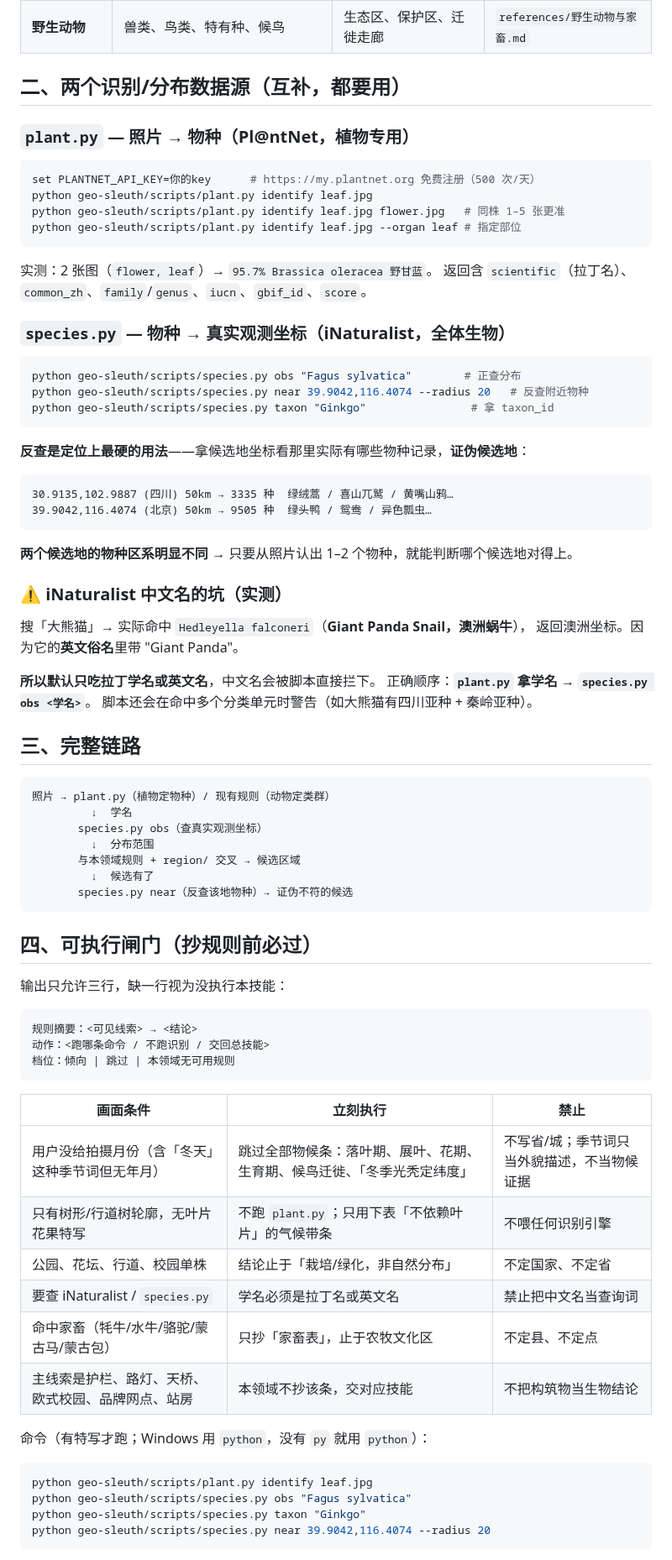
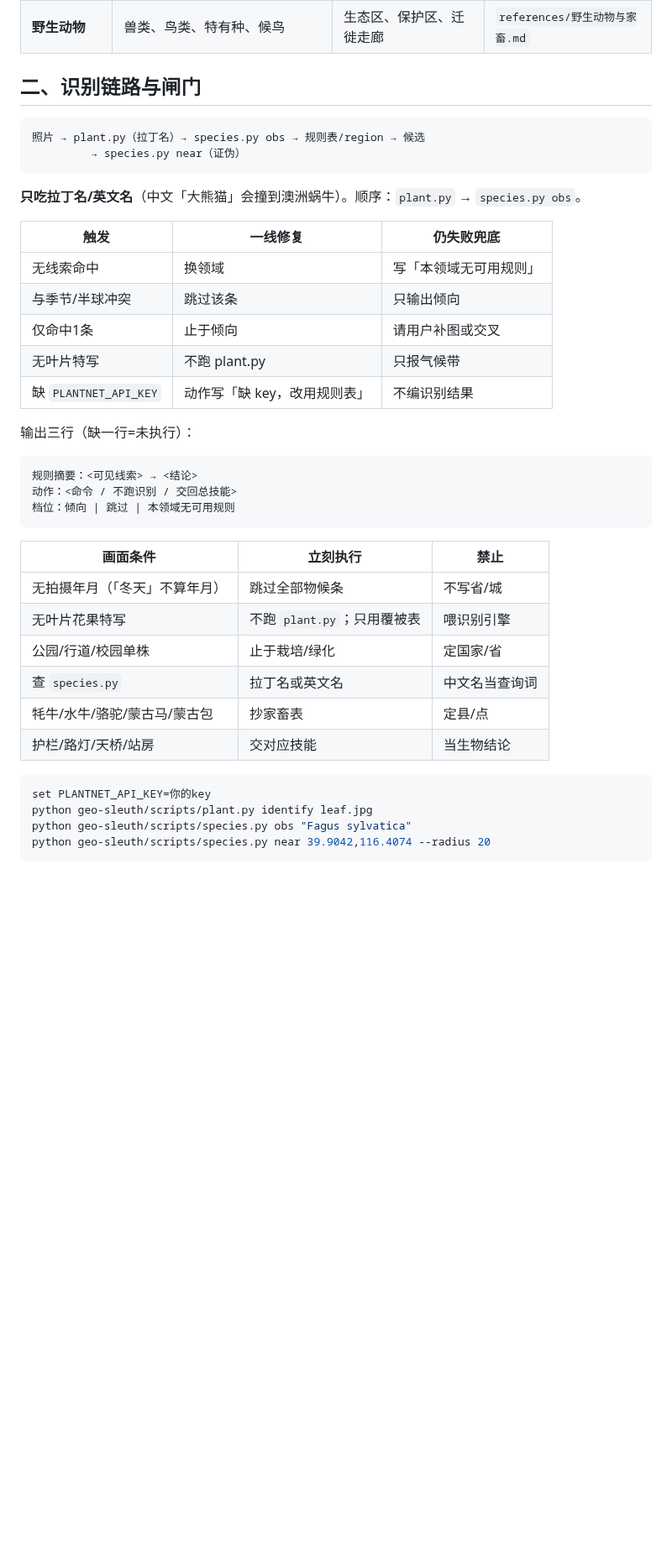
Before and after one commit to xiaoyangtx996/Searching-skill, a Markdown page: bio-clues/SKILL.md, the part around one of its changes. Shown at 84% size. Rendered like a GitHub page; blank space fills up the shorter version.

Commit message:
optimize bio-clues: dim7 collapse identify chain and gates

````diff
--- a/bio-clues/SKILL.md
+++ b/bio-clues/SKILL.md
@@ -92,82 +85,43 @@ metadata:
 | **家畜与家禽** | 牦牛、水牛、骆驼、蒙古马、羊、蒙古包 | 农牧区、文化区 | 本文「家畜」 |
 | **野生动物** | 兽类、鸟类、特有种、候鸟 | 生态区、保护区、迁徙走廊 | `references/野生动物与家畜.md` |
 
-## 二、两个识别/分布数据源（互补，都要用）
+## 二、识别链路与闸门
 
-### `plant.py` — 照片 → 物种（Pl@ntNet，植物专用）
-
-```bash
-set PLANTNET_API_KEY=你的key      # https://my.plantnet.org 免费注册（500 次/天）
-python geo-sleuth/scripts/plant.py identify leaf.jpg
-python geo-sleuth/scripts/plant.py identify leaf.jpg flower.jpg   # 同株 1–5 张更准
-python geo-sleuth/scripts/plant.py identify leaf.jpg --organ leaf # 指定部位
+```
+照片 → plant.py（拉丁名）→ species.py obs → 规则表/region → 候选
+         → species.py near（证伪）
 ```
 
-实测：2 张图（`flower, leaf`）→ `95.7% Brassica oleracea 野甘蓝`。
-返回含 `scientific`（拉丁名）、`common_zh`、`family`/`genus`、`iucn`、`gbif_id`、`score`。
+**只吃拉丁名/英文名**（中文「大熊猫」会撞到澳洲蜗牛）。顺序：`plant.py` → `species.py obs`。
 
-### `species.py` — 物种 → 真实观测坐标（iNaturalist，**全体生物**）
+| 触发 | 一线修复 | 仍失败兜底 |
+|---|---|---|
+| 无线索命中 | 换领域 | 写「本领域无可用规则」 |
+| 与季节/半球冲突 | 跳过该条 | 只输出倾向 |
+| 仅命中1条 | 止于倾向 | 请用户补图或交叉 |
+| 无叶片特写 | 不跑 plant.py | 只报气候带 |
+| 缺 `PLANTNET_API_KEY` | 动作写「缺 key，改用规则表」 | 不编识别结果 |
 
-```bash
-python geo-sleuth/scripts/species.py obs "Fagus sylvatica"        # 正查分布
-python geo-sleuth/scripts/species.py near 39.9042,116.4074 --radius 20   # 反查附近物种
-python geo-sleuth/scripts/species.py taxon "Ginkgo"                # 拿 taxon_id
-```
-
-**反查是定位上最硬的用法**——拿候选地坐标看那里实际有哪些物种记录，**证伪候选地**：
-
-```
-30.9135,102.9887 (四川) 50km → 3335 种  绿绒蒿 / 喜山兀鹫 / 黄嘴山鸦…
-39.9042,116.4074 (北京) 50km → 9505 种  绿头鸭 / 鸳鸯 / 异色瓢虫…
-```
-
-**两个候选地的物种区系明显不同** → 只要从照片认出 1–2 个物种，就能判断哪个候选地对得上。
-
-### ⚠️ iNaturalist 中文名的坑（实测）
-
-搜「大熊猫」→ 实际命中 `Hedleyella falconeri`（**Giant Panda Snail，澳洲蜗牛**），
-返回澳洲坐标。因为它的**英文俗名**里带 "Giant Panda"。
-
-**所以默认只吃拉丁学名或英文名**，中文名会被脚本直接拦下。
-正确顺序：**`plant.py` 拿学名 → `species.py obs <学名>`**。
-脚本还会在命中多个分类单元时警告（如大熊猫有四川亚种 + 秦岭亚种）。
-
-## 三、完整链路
-
-```
-照片 → plant.py（植物定物种）/ 现有规则（动物定类群）
-         ↓  学名
-       species.py obs（查真实观测坐标）
-         ↓  分布范围
-       与本领域规则 + region/ 交叉 → 候选区域
-         ↓  候选有了
-       species.py near（反查该地物种）→ 证伪不符的候选
-```
-
-## 四、可执行闸门（抄规则前必过）
-
-输出只允许三行，缺一行视为没执行本技能：
+输出三行（缺一行=未执行）：
 
 ```
 规则摘要：<可见线索> → <结论>
-动作：<跑哪条命令 / 不跑识别 / 交回总技能>
+动作：<命令 / 不跑识别 / 交回总技能>
 档位：倾向 | 跳过 | 本领域无可用规则
 ```
 
 | 画面条件 | 立刻执行 | 禁止 |
 |---|---|---|
-| 用户没给拍摄月份（含「冬天」这种季节词但无年月） | 跳过全部物候条：落叶期、展叶、花期、生育期、候鸟迁徙、「冬季光秃定纬度」 | 不写省/城；季节词只当外貌描述，不当物候证据 |
-| 只有树形/行道树轮廓，无叶片花果特写 | 不跑 `plant.py`；只用下表「不依赖叶片」的气候带条 | 不喂任何识别引擎 |
-| 公园、花坛、行道、校园单株 | 结论止于「栽培/绿化，非自然分布」 | 不定国家、不定省 |
-| 要查 iNaturalist / `species.py` | 学名必须是拉丁名或英文名 | 禁止把中文名当查询词 |
-| 命中家畜（牦牛/水牛/骆驼/蒙古马/蒙古包） | 只抄「家畜表」，止于农牧文化区 | 不定县、不定点 |
-| 主线索是护栏、路灯、天桥、欧式校园、品牌网点、站房 | 本领域不抄该条，交对应技能 | 不把构筑物当生物结论 |
-
-命令（有特写才跑；Windows 用 `python`，没有 `py` 就用 `python`）：
+| 无拍摄年月（「冬天」不算年月） | 跳过全部物候条 | 不写省/城 |
+| 无叶片花果特写 | 不跑 `plant.py`；只用覆被表 | 喂识别引擎 |
+| 公园/行道/校园单株 | 止于栽培/绿化 | 定国家/省 |
+| 查 `species.py` | 拉丁名或英文名 | 中文名当查询词 |
+| 牦牛/水牛/骆驼/蒙古马/蒙古包 | 抄家畜表 | 定县/点 |
+| 护栏/路灯/天桥/站房 | 交对应技能 | 当生物结论 |
 
 ```bash
+set PLANTNET_API_KEY=你的key
 python geo-sleuth/scripts/plant.py identify leaf.jpg
 python geo-sleuth/scripts/species.py obs "Fagus sylvatica"
-python geo-sleuth/scripts/species.py taxon "Ginkgo"
 python geo-sleuth/scripts/species.py near 39.9042,116.4074 --radius 20
 ```
````
Also changed, not shown: other parts of bio-clues/SKILL.md (+1 -12 lines).
